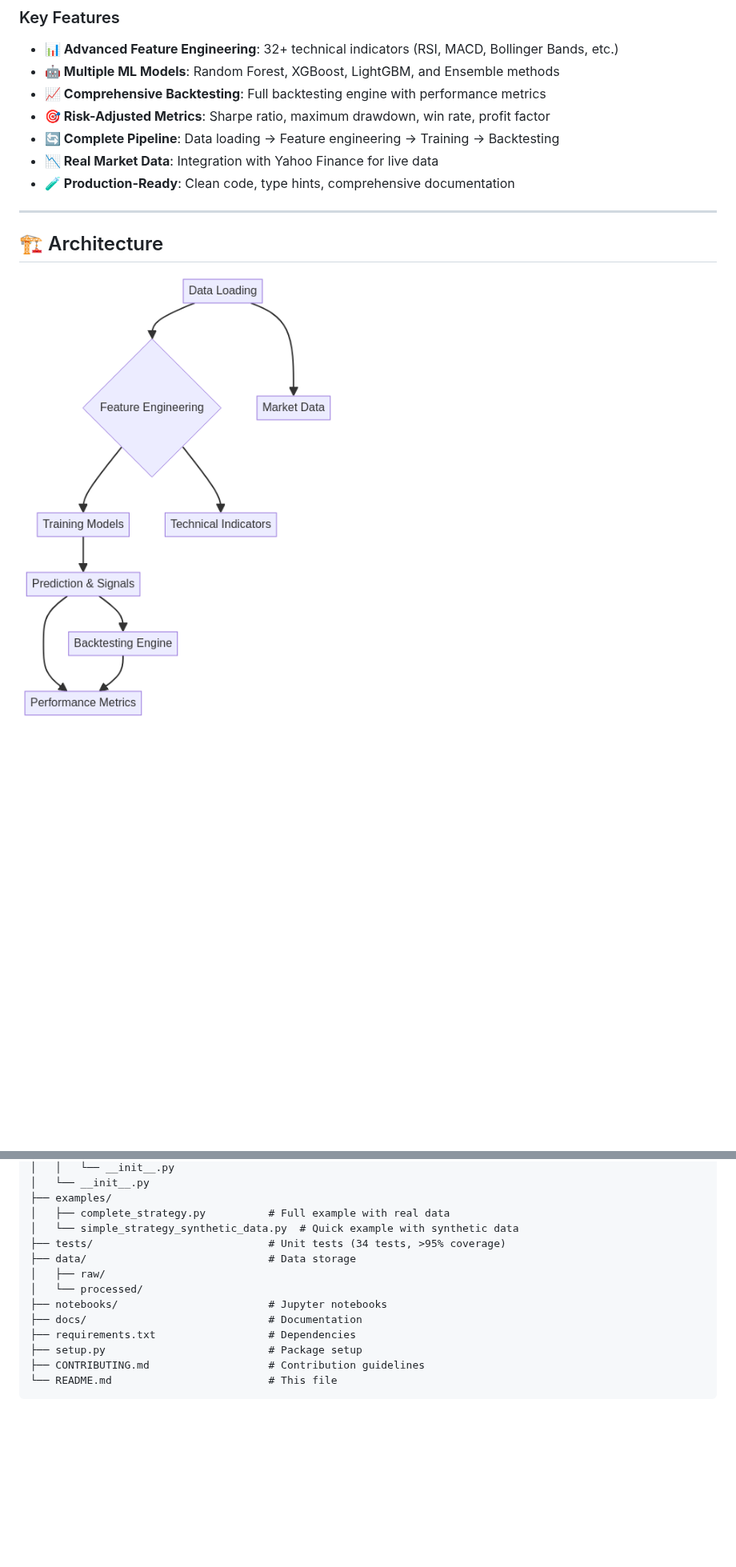
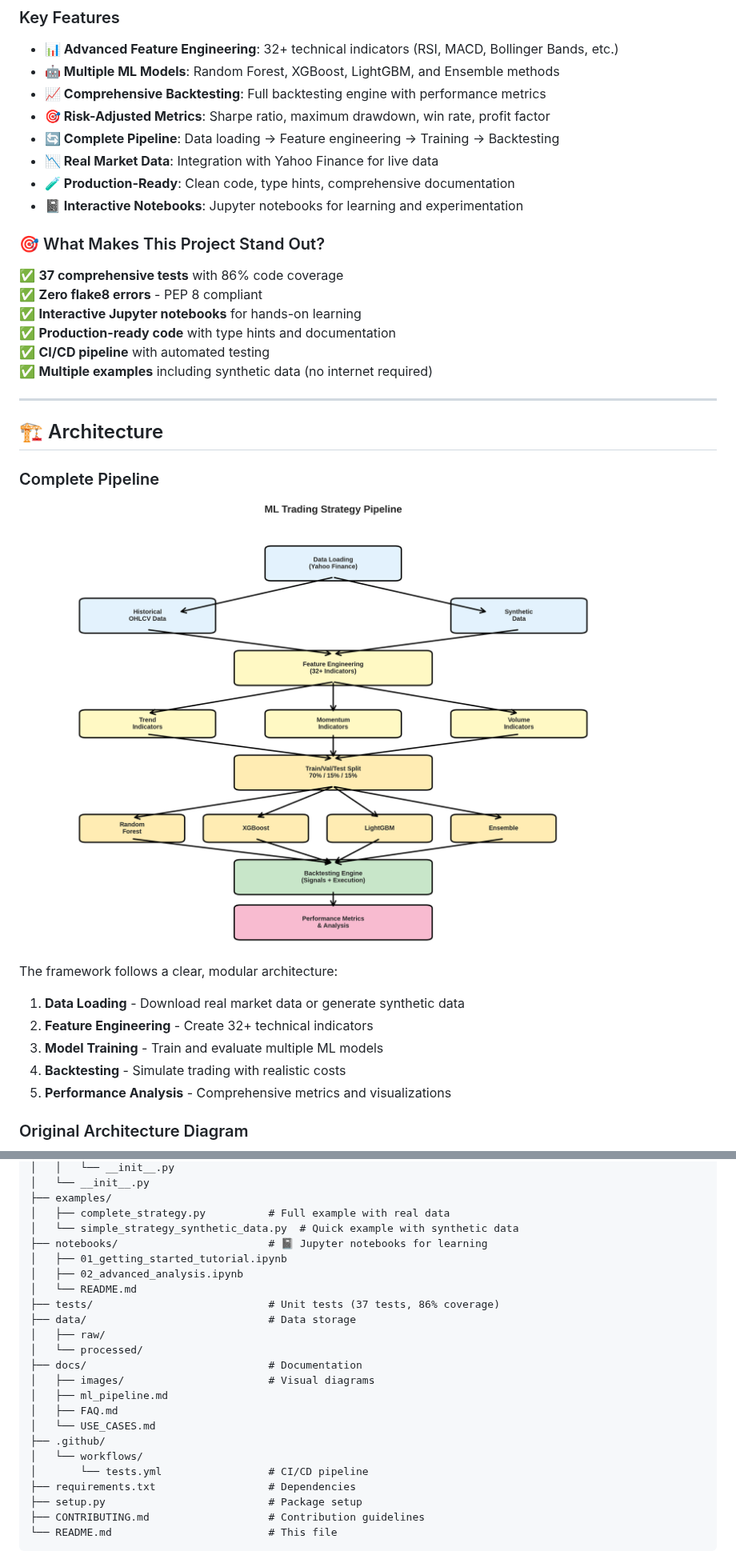
Before and after one commit to galafis/python-ml-trading-strategies, a Markdown page: README.md, 2 parts joined by grey strips. Shown at 80% size. Rendered like a GitHub page; pictures changed too: docs/images/pipeline_flowchart.png (added); blank space fills up the shorter version.

```diff
--- a/README.md
+++ b/README.md
@@ -29,9 +52,32 @@ A **comprehensive machine learning framework** for developing, testing, and depl
 - **🔄 Complete Pipeline**: Data loading → Feature engineering → Training → Backtesting
 - **📉 Real Market Data**: Integration with Yahoo Finance for live data
 - **🧪 Production-Ready**: Clean code, type hints, comprehensive documentation
+- **📓 Interactive Notebooks**: Jupyter notebooks for learning and experimentation
+
+### 🎯 What Makes This Project Stand Out?
+
+✅ **37 comprehensive tests** with 86% code coverage
+✅ **Zero flake8 errors** - PEP 8 compliant
+✅ **Interactive Jupyter notebooks** for hands-on learning
+✅ **Production-ready code** with type hints and documentation
+✅ **CI/CD pipeline** with automated testing
+✅ **Multiple examples** including synthetic data (no internet required)
 
 ---
 
 ## 🏗️ Architecture
 
-![ML Trading Strategy Pipeline](docs/images/architecture.png)
+### Complete Pipeline
+
+![ML Trading Strategy Pipeline](docs/images/pipeline_flowchart.png)
+
+The framework follows a clear, modular architecture:
+
+1. **Data Loading** - Download real market data or generate synthetic data
+2. **Feature Engineering** - Create 32+ technical indicators
+3. **Model Training** - Train and evaluate multiple ML models
+4. **Backtesting** - Simulate trading with realistic costs
+5. **Performance Analysis** - Comprehensive metrics and visualizations
+
+### Original Architecture Diagram
+
@@ -288,12 +377,22 @@ python-ml-trading-strategies/
 ├── examples/
 │   ├── complete_strategy.py          # Full example with real data
 │   └── simple_strategy_synthetic_data.py  # Quick example with synthetic data
-├── tests/                            # Unit tests (34 tests, >95% coverage)
+├── notebooks/                        # 📓 Jupyter notebooks for learning
+│   ├── 01_getting_started_tutorial.ipynb
+│   ├── 02_advanced_analysis.ipynb
+│   └── README.md
+├── tests/                            # Unit tests (37 tests, 86% coverage)
 ├── data/                             # Data storage
 │   ├── raw/
 │   └── processed/
-├── notebooks/                        # Jupyter notebooks
 ├── docs/                             # Documentation
+│   ├── images/                       # Visual diagrams
+│   ├── ml_pipeline.md
+│   ├── FAQ.md
+│   └── USE_CASES.md
+├── .github/
+│   └── workflows/
+│       └── tests.yml                 # CI/CD pipeline
 ├── requirements.txt                  # Dependencies
 ├── setup.py                          # Package setup
 ├── CONTRIBUTING.md                   # Contribution guidelines
```
Also changed, not shown: other parts of README.md (+140 -7 lines), docs/AUDIT_SUMMARY.md (added, +178 -0 lines), docs/images/backtest_results_example.png (added), docs/images/feature_importance.png (added), docs/images/feature_matrix.png (added), docs/images/model_performance_comparison.png (added), 2 other files.
